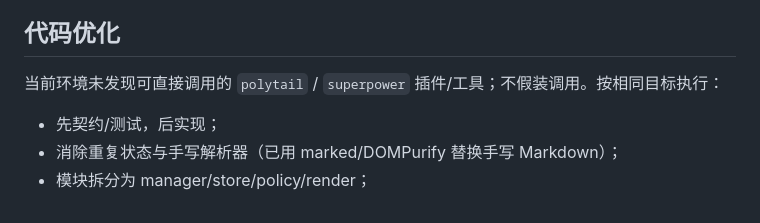
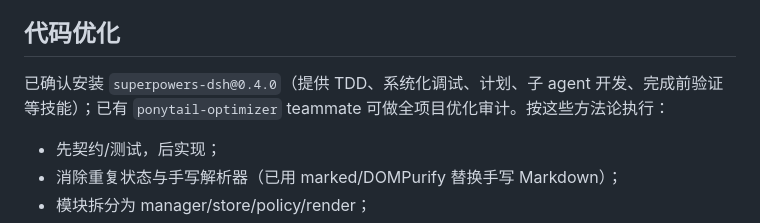
Before and after one commit to Stevehim2007/qqbot-studio, a Markdown page: docs/memory-management-plan.md, the part around the change. GitHub-like rendering.

Commit message:
docs: enable superpowers-dsh and ponytail optimization workflow

```diff
--- a/docs/memory-management-plan.md
+++ b/docs/memory-management-plan.md
@@ -128,7 +128,7 @@ cd integrations/astrbot-memory && ASTRBOT_SRC_TGZ=<astrbot-v4.29.3.tar.gz> bash
 
 ## 代码优化
 
-当前环境未发现可直接调用的 `polytail` / `superpower` 插件/工具；不假装调用。按相同目标执行：
+已确认安装 `superpowers-dsh@0.4.0`（提供 TDD、系统化调试、计划、子 agent 开发、完成前验证等技能）；已有 `ponytail-optimizer` teammate 可做全项目优化审计。按这些方法论执行：
 - 先契约/测试，后实现；
 - 消除重复状态与手写解析器（已用 marked/DOMPurify 替换手写 Markdown）；
 - 模块拆分为 manager/store/policy/render；
```
